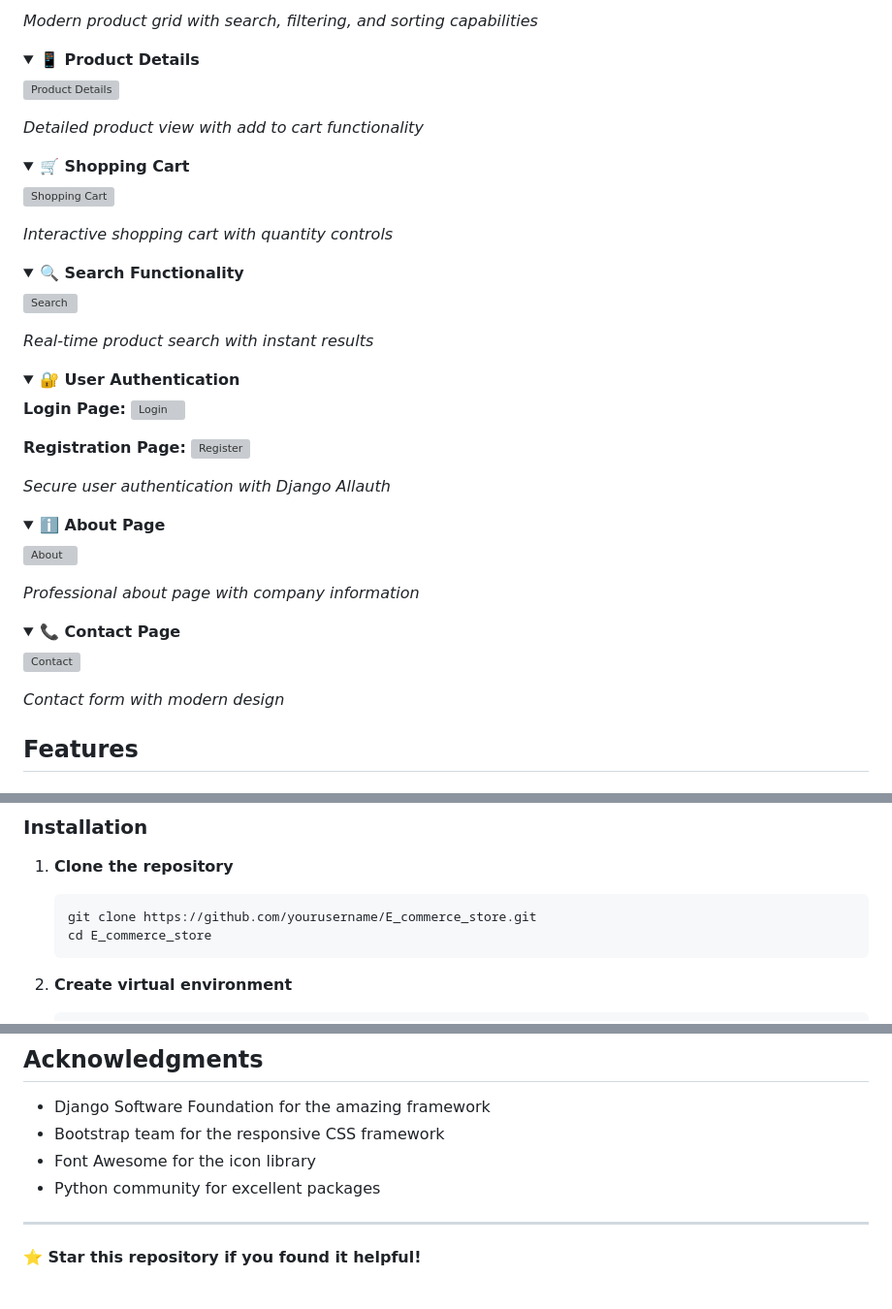
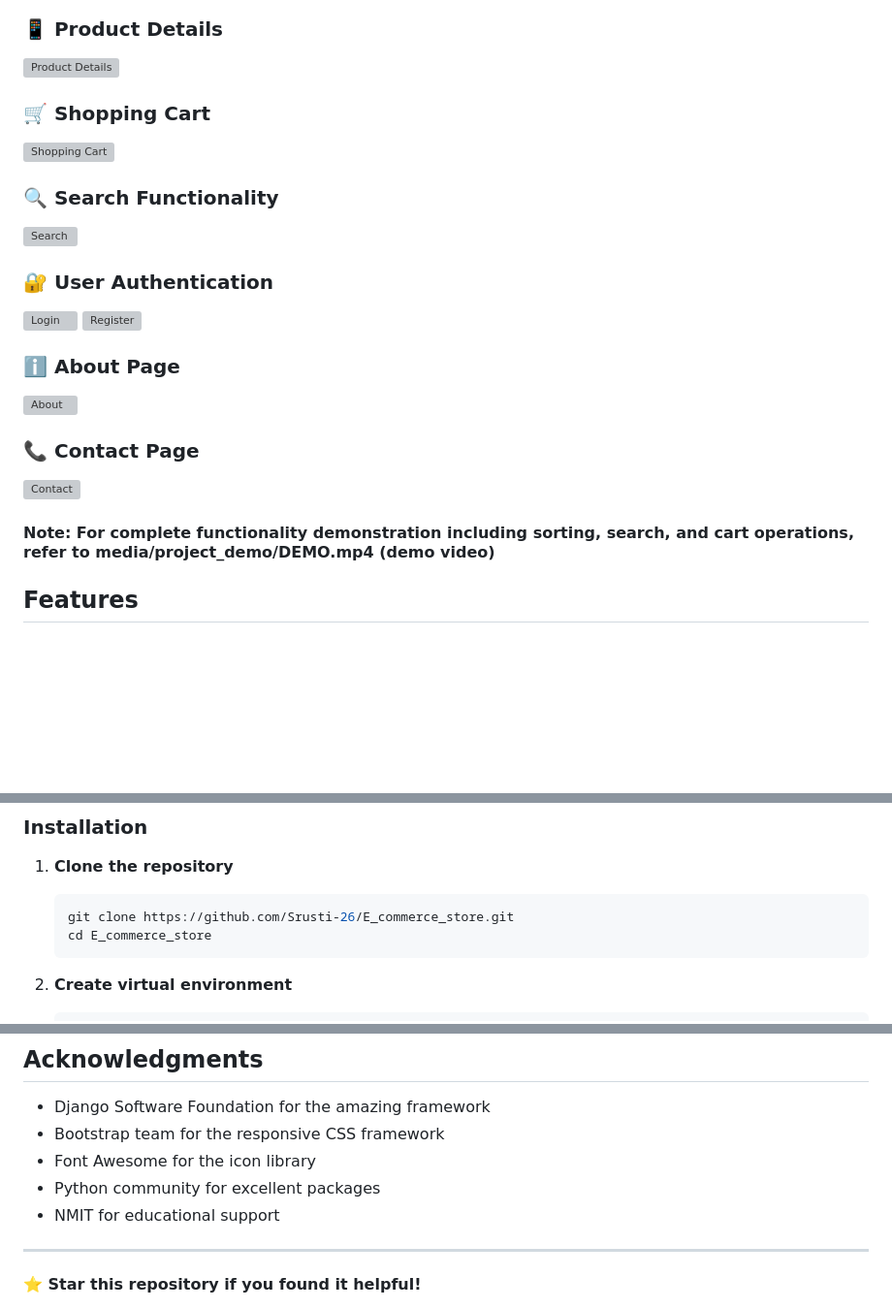
Before and after one commit to Srusti-26/social-media-app, a Markdown page: README.md, 3 parts joined by grey strips. Shown at 97% size. Drawn GitHub-style; folded sections open; blank space fills up the shorter version; grey boxes are pictures that could not be loaded.

````diff
--- a/README.md
+++ b/README.md
@@ -26,59 +24,25 @@ A feature-rich, modern e-commerce platform built with Django and Bootstrap 5.
 ![Homepage](./media/Screenshots/Home.jpeg)
 
-*Modern product grid with search, filtering, and sorting capabilities*
-</details>
-
-<details>
-<summary><strong>📱 Product Details</strong></summary>
-
+### 📱 Product Details
 ![Product Details](./media/Screenshots/Product_detail.jpeg)
 
-*Detailed product view with add to cart functionality*
-</details>
-
-<details>
-<summary><strong>🛒 Shopping Cart</strong></summary>
-
+### 🛒 Shopping Cart
 ![Shopping Cart](./media/Screenshots/Cart.jpeg)
 
-*Interactive shopping cart with quantity controls*
-</details>
-
-<details>
-<summary><strong>🔍 Search Functionality</strong></summary>
-
+### 🔍 Search Functionality
 ![Search](./media/Screenshots/Search.jpeg)
 
-*Real-time product search with instant results*
-</details>
-
-<details>
-<summary><strong>🔐 User Authentication</strong></summary>
-
-**Login Page:**
+### 🔐 User Authentication
 ![Login](./media/Screenshots/Login.jpeg)
-
-**Registration Page:**
 ![Register](./media/Screenshots/Register.jpeg)
 
-*Secure user authentication with Django Allauth*
-</details>
-
-<details>
-<summary><strong>ℹ️ About Page</strong></summary>
-
+### ℹ️ About Page
 ![About](./media/Screenshots/About.jpeg)
 
-*Professional about page with company information*
-</details>
-
-<details>
-<summary><strong>📞 Contact Page</strong></summary>
-
+### 📞 Contact Page
 ![Contact](./media/Screenshots/Contact.jpeg)
 
-*Contact form with modern design*
-</details>
+#### Note: For complete functionality demonstration including sorting, search, and cart operations, refer to media/project_demo/DEMO.mp4 (demo video)
 
 ## Features
 
@@ -185,7 +149,7 @@ E_commerce_store/
 
 1. **Clone the repository**
    ```bash
-   git clone https://github.com/yourusername/E_commerce_store.git
+   git clone https://github.com/Srusti-26/E_commerce_store.git
    cd E_commerce_store
    ```
 
@@ -462,6 +426,7 @@ For support and questions:
 - Bootstrap team for the responsive CSS framework
 - Font Awesome for the icon library
 - Python community for excellent packages
+- NMIT for educational support
 
 ---
 
````
Also changed, not shown: other parts of README.md (+2 -4 lines).
